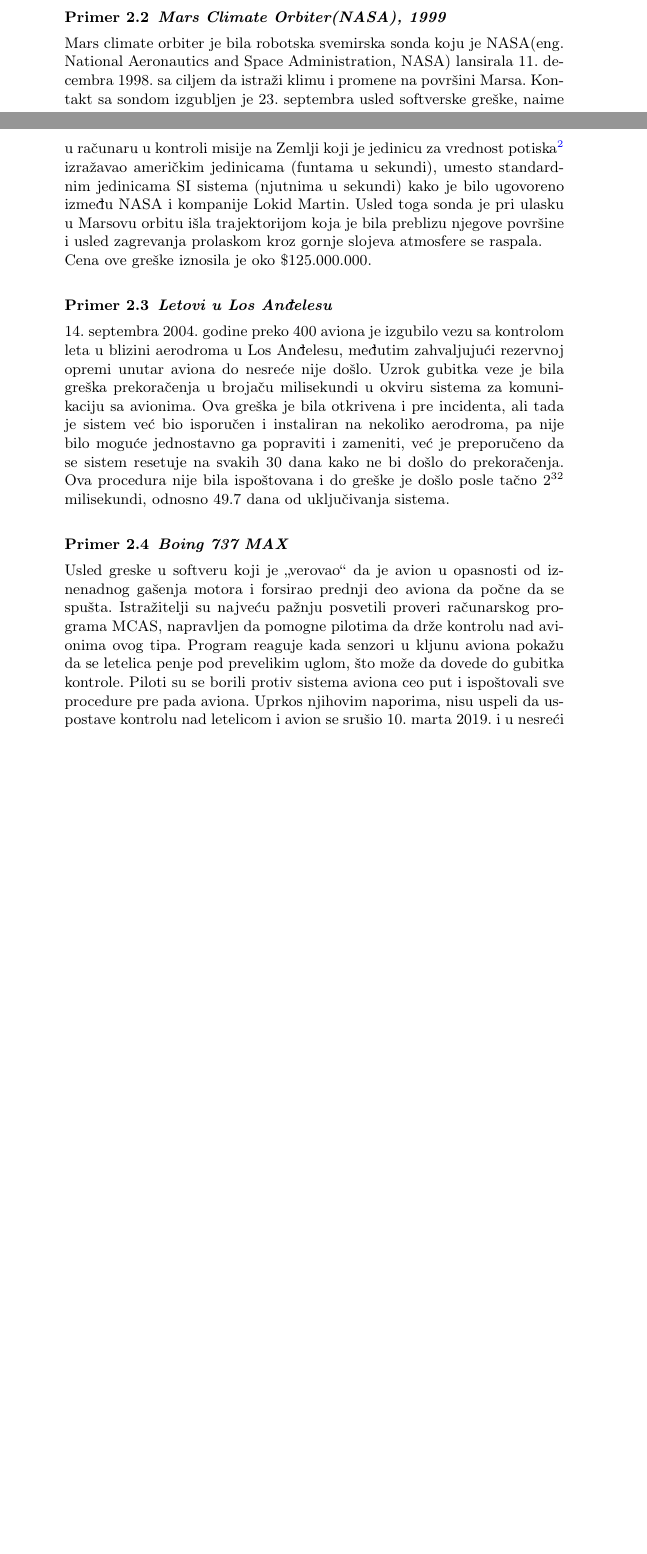
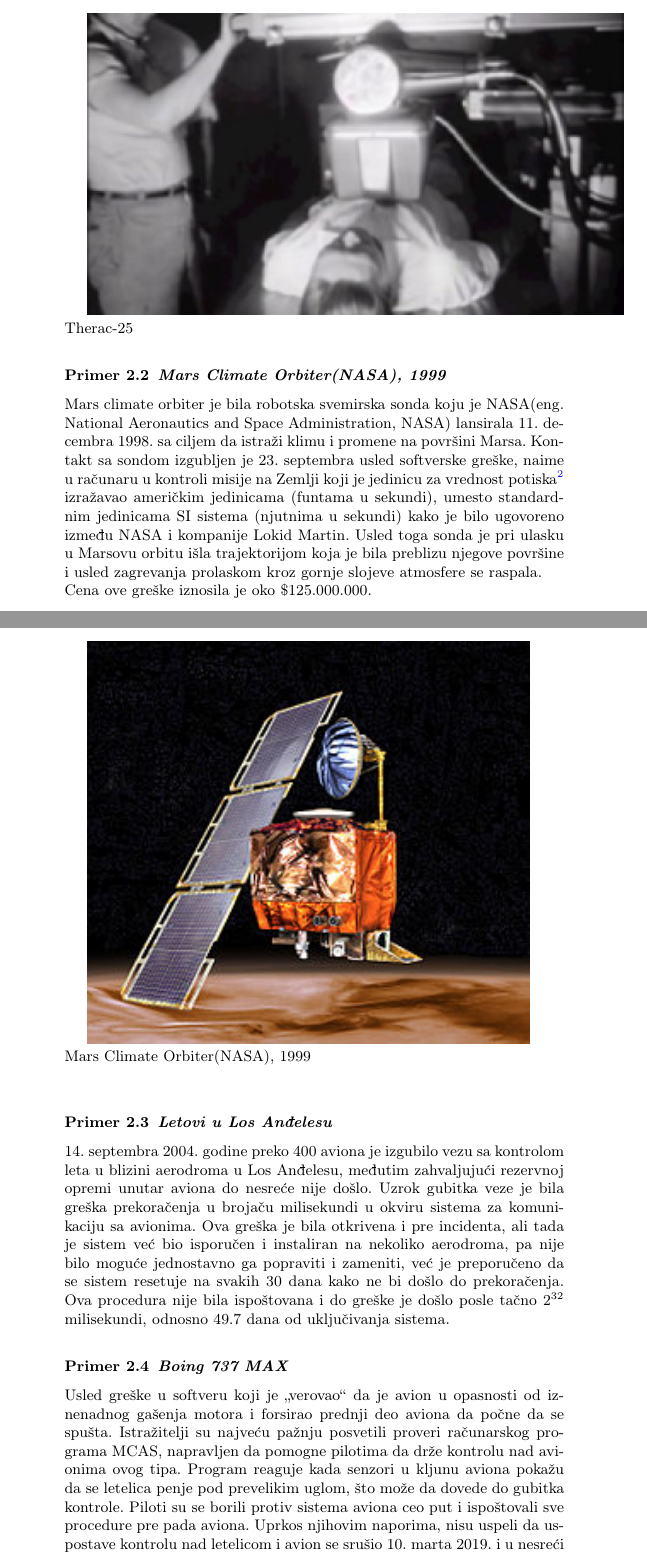
Before and after one commit to ajvazz/MSNR-Seminarski, a LaTeX document (23_Pouzdanost_softvera_Ajvaz_Jovanovic_Kapunac_Radosavljevic.tex): two parts of pages 2 and 3 of 11 before the commit and two parts of pages 3 and 4 of 12 after it, joined at a grey line, cut at the place of the change, the shorter picture padded with empty space. Compiled offline with pdfLaTeX.

Commit message:
Slike
Dodate slike uz primere neuspeha

```diff
--- a/23_Pouzdanost_softvera_Ajvaz_Jovanovic_Kapunac_Radosavljevic.tex
+++ b/23_Pouzdanost_softvera_Ajvaz_Jovanovic_Kapunac_Radosavljevic.tex
@@ -104,13 +105,27 @@ Možemo pomisliti da jednom kada započne sa radom i pokaže se ispravnim i odgo
 Therac-25 je bila računarski kontrolisana mašina za terapiju zračenjem, proizvedena 1986.
 Zbog grešaka u konkurentnom programiranju\footnote{ Višenitno programiranje, skup sekvencijalnih programa se izvršava paralelno}, softver nije bio u stanju da detektuje određena stanja, a deo hardvera za interno zaključavanje, koji su prethodni modeli ove mašine posedovali i koji je služio da spreči ovakve greške ukoliko do njih dodje, otklonjen je i sve provere bezbednosti prepuštene su softveru. Ovaj propust je doveo do masovne pojave neodgovarajućih emisija zračenja.
 Između juna 1985. i januara 1987. dogodilo se šest poznatih nesreća uzrokovanih predoziranjem zračenja koje su dovele do smrti i ozbiljnih povreda pacijenata.\\
+\graphicspath{ {./images/} }
+
+\includegraphics{therac}\\
+       Therac-25
+ \\
 
 \begin{primer}
 \textbf{Mars Climate Orbiter(NASA), 1999 }
 \end{primer}
 Mars climate orbiter je bila robotska svemirska sonda koju je NASA(eng. National Aeronautics and Space Administration,
-NASA) lansirala 11. decembra 1998. sa ciljem da istraži klimu i promene na površini Marsa. Kontakt sa sondom izgubljen je 23. septembra usled softverske greške, naime u računaru u kontroli misije na Zemlji koji je jedinicu za vrednost potiska\footnote{ Sila koja gura telo u suprotnom smeru od kojeg ga neke druge sile vuku, primer sila koja deluje na telo potopljeno u tečnost u suprotnom smeru od gravitacione sile} izražavao američkim jedinicama (funtama u sekundi), umesto standardnim jedinicama SI sistema (njutnima u sekundi) kako je bilo ugovoreno između NASA i kompanije Lokid Martin. Usled toga sonda je pri ulasku u Marsovu orbitu išla trajektorijom koja je bila preblizu njegove površine i usled zagrevanja prolaskom kroz gornje slojeva atmosfere se raspala.\\
+NASA) lansirala 11. decembra 1998. sa ciljem da istraži klimu i promene na površini Marsa. Kontakt sa sondom izgubljen je 23. septembra usled softverske greške, naime u računaru u kontroli misije na Zemlji koji je jedinicu za vrednost potiska\footnote{ Sila koja gura telo u suprotnom smeru od kojeg ga neke druge sile vuku, primer sila koja deluje na telo potopljeno u tečnost u suprotnom smeru od gravitacione sile} izražavao američkim jedinicama (funtama u sekundi), umesto standardnim jedinicama SI sistema (njutnima u sekundi) kako je bilo ugovoreno između NASA i kompanije Lokid Martin. Usled toga sonda je pri ulasku u Marsovu orbitu išla trajektorijom koja je bila preblizu njegove površine i usled zagrevanja prolaskom kroz gornje slojeve atmosfere se raspala.\\
 Cena ove greške iznosila je oko \$125.000.000.\\
+
+
+
+\graphicspath{ {./images/} }
+
+\includegraphics{MCO}\\
+Mars Climate Orbiter(NASA), 1999\\
+\\
+
 
 
 \begin{primer}
@@ -121,7 +136,7 @@ Cena ove greške iznosila je oko \$125.000.000.\\
 \begin{primer}
 \textbf{Boing 737 MAX}
 \end{primer}
-Usled greske u softveru koji je ,,verovao‘‘ da je avion u opasnosti od iznenadnog gašenja motora i forsirao prednji deo aviona da počne da se spušta. Istražitelji su najveću pažnju posvetili proveri računarskog programa MCAS, napravljen da pomogne pilotima da drže kontrolu nad avionima ovog tipa. Program reaguje kada senzori u kljunu aviona pokažu da se letelica penje pod prevelikim uglom, što može da dovede do gubitka kontrole. Piloti su se borili protiv sistema aviona ceo put i ispoštovali sve procedure pre pada aviona. Uprkos njihovim naporima, nisu uspeli da uspostave kontrolu nad letelicom i avion se srušio 10. marta 2019. i u nesreći je poginulo svih 157 osoba koje su bile u avionu, od kojih je jedan iz Srbije.\\
+Usled greške u softveru koji je ,,verovao‘‘ da je avion u opasnosti od iznenadnog gašenja motora i forsirao prednji deo aviona da počne da se spušta. Istražitelji su najveću pažnju posvetili proveri računarskog programa MCAS, napravljen da pomogne pilotima da drže kontrolu nad avionima ovog tipa. Program reaguje kada senzori u kljunu aviona pokažu da se letelica penje pod prevelikim uglom, što može da dovede do gubitka kontrole. Piloti su se borili protiv sistema aviona ceo put i ispoštovali sve procedure pre pada aviona. Uprkos njihovim naporima, nisu uspeli da uspostave kontrolu nad letelicom i avion se srušio 10. marta 2019. i u nesreći je poginulo svih 157 osoba koje su bile u avionu, od kojih je jedan iz Srbije.\\
 
 
 \section{Ispravnost programa}
```
Also changed, not shown: 23_Pouzdanost_softvera_Ajvaz_Jovanovic_Kapunac_Radosavljevic.pdf, images/MCO.jpg (added), images/boing.jpg (added), images/therac.jpg (added), 23_Pouzdanost_softvera_Ajvaz_Jovanovic_Kapunac_Radosavljevic.tex (1 more changed lines), 1 other file.
